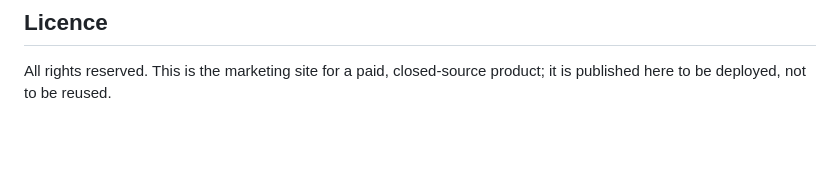
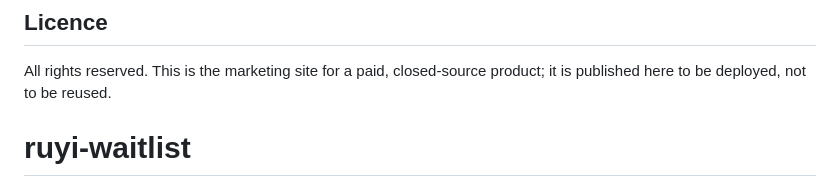
Before and after one commit to momoney621-mo/ruyi-waitlist, a Markdown page: README.md, the part around the change. GitHub-like rendering; blank space fills up the shorter version.

```diff
--- a/README.md
+++ b/README.md
@@ -163,3 +163,4 @@ git push -u origin HEAD:main
 
 All rights reserved. This is the marketing site for a paid, closed-source
 product; it is published here to be deployed, not to be reused.
+# ruyi-waitlist
```
